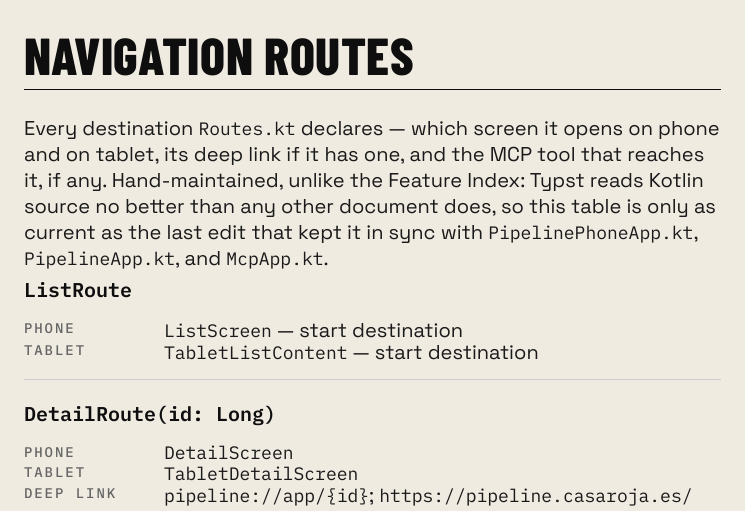
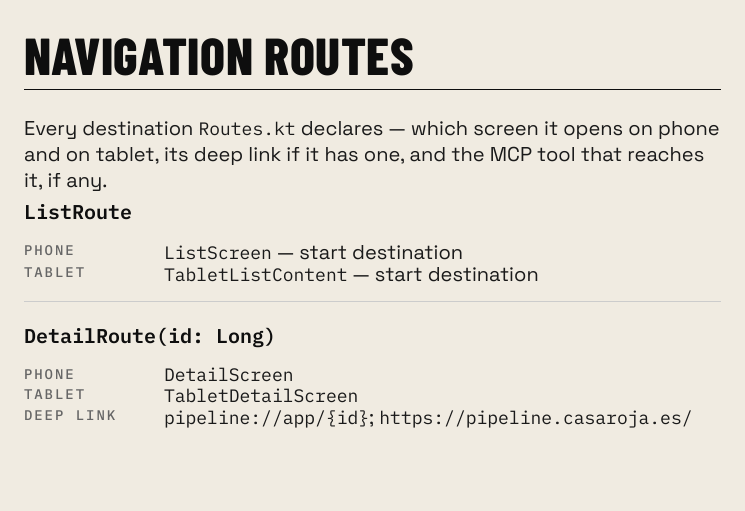
Before and after one commit to jfernand/pipeline, a Typst document (docs/product/pipeline-features.typ): part of page 75 of 75, cut so that both start at the same text, the shorter picture padded with empty space. Compiled offline with Typst 0.15.

Commit message:
Trim a stale caveat from the Navigation Routes appendix
The "only as current as the last edit" disclaimer was true of every
hand-maintained table in this doc, not specific to this one — drop it
rather than repeat it.

```diff
--- a/docs/product/pipeline-features.typ
+++ b/docs/product/pipeline-features.typ
@@ -347,10 +347,7 @@ not the shipping/reading order the parts above use.
 #heading(level: 1, numbering: none)[Navigation Routes]
 
 Every destination `Routes.kt` declares — which screen it opens on phone and on tablet, its deep
-link if it has one, and the MCP tool that reaches it, if any. Hand-maintained, unlike the Feature
-Index: Typst reads Kotlin source no better than any other document does, so this table is only as
-current as the last edit that kept it in sync with `PipelinePhoneApp.kt`, `PipelineApp.kt`, and
-`McpApp.kt`.
+link if it has one, and the MCP tool that reaches it, if any.
 
 // A data-table with raw/code cells packed into narrow auto/1fr columns collided — Typst's table
 // auto-sizing doesn't account for code spans' wrapping the way it does plain text, so cells
```
